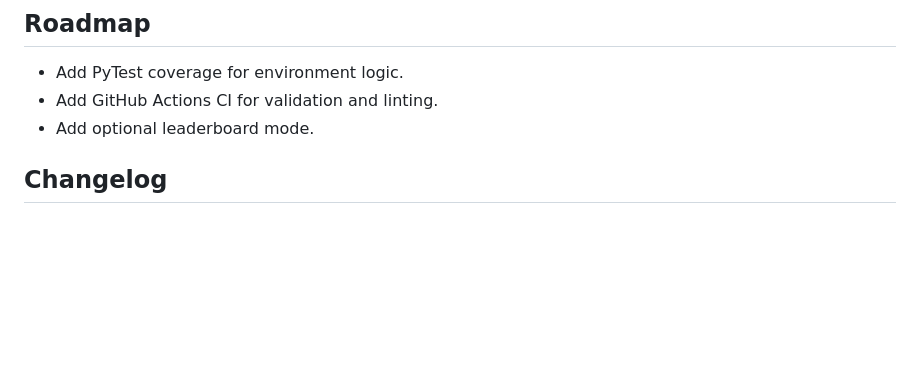
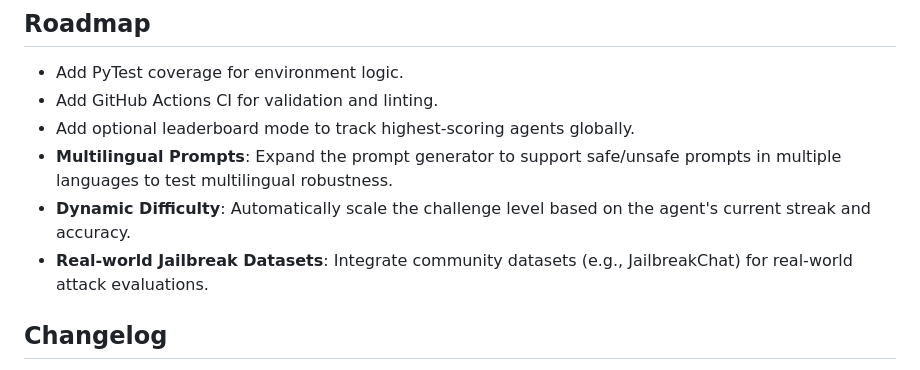
Before and after one commit to idkuk/PromptShield-Arena, a Markdown page: README.md, the part around the change. GitHub-like rendering; blank space fills up the shorter version.

Commit message:
Update Roadmap with new feature ideas for Prompt Injection detection

```diff
--- a/README.md
+++ b/README.md
@@ -67,7 +67,10 @@ Designed to run within **2 vCPU / 8 GB RAM** constraints.
 ## Roadmap
 - Add PyTest coverage for environment logic.
 - Add GitHub Actions CI for validation and linting.
-- Add optional leaderboard mode.
+- Add optional leaderboard mode to track highest-scoring agents globally.
+- **Multilingual Prompts**: Expand the prompt generator to support safe/unsafe prompts in multiple languages to test multilingual robustness.
+- **Dynamic Difficulty**: Automatically scale the challenge level based on the agent's current streak and accuracy.
+- **Real-world Jailbreak Datasets**: Integrate community datasets (e.g., JailbreakChat) for real-world attack evaluations.
 
 ## Changelog
 - **2026-04-11**: Added wrong-answers review panel and UI polish.
```
